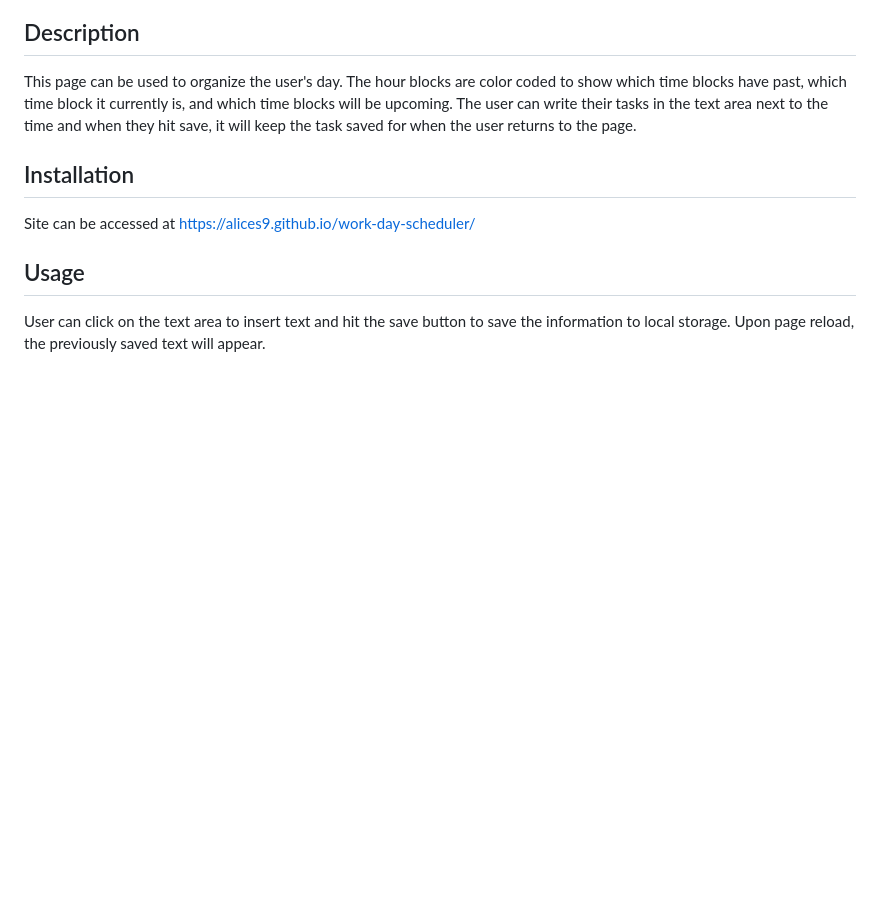
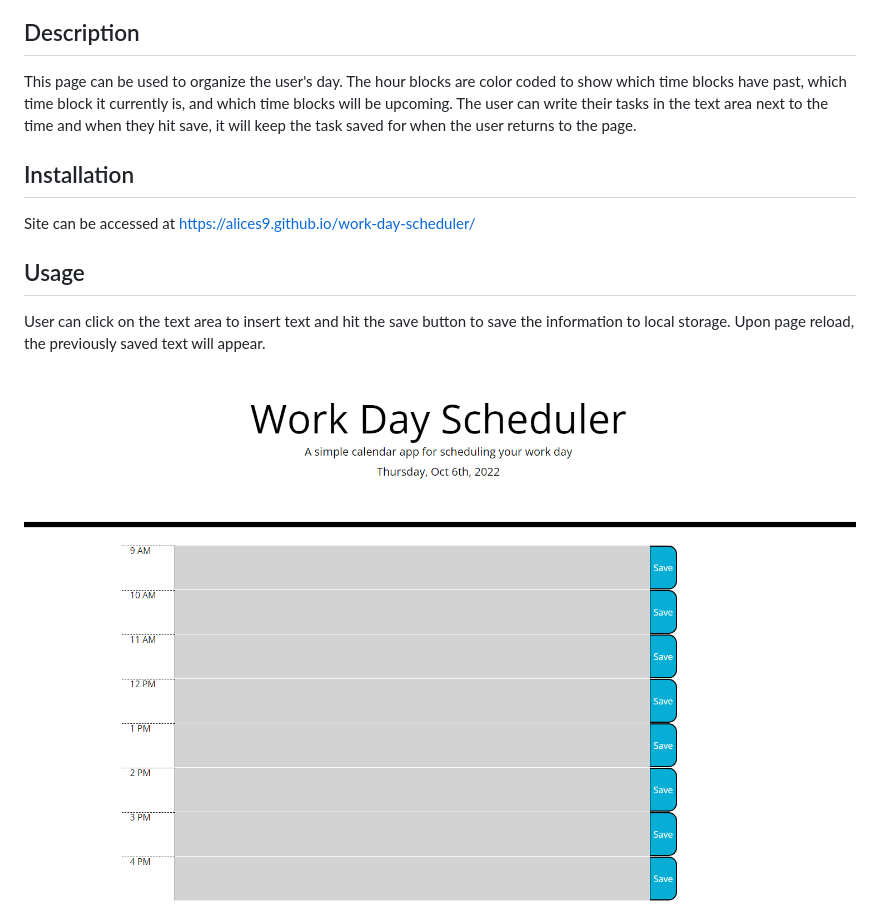
Before and after one commit to alices9/work-day-scheduler, a Markdown page: README.md, the part around the change. GitHub-like rendering; pictures changed too: Images/wds.png (added); blank space fills up the shorter version.

```diff
--- a/README.md
+++ b/README.md
@@ -11,3 +11,5 @@ https://alices9.github.io/work-day-scheduler/
 ## Usage
 
 User can click on the text area to insert text and hit the save button to save the information to local storage. Upon page reload, the previously saved text will appear.
+
+<img src="./Images/wds.png" alt="screenshot of the work day scheduler">
```
Also changed, not shown: Assets/05-third-party-apis-homework-demo.gif (deleted), 1 other file.
